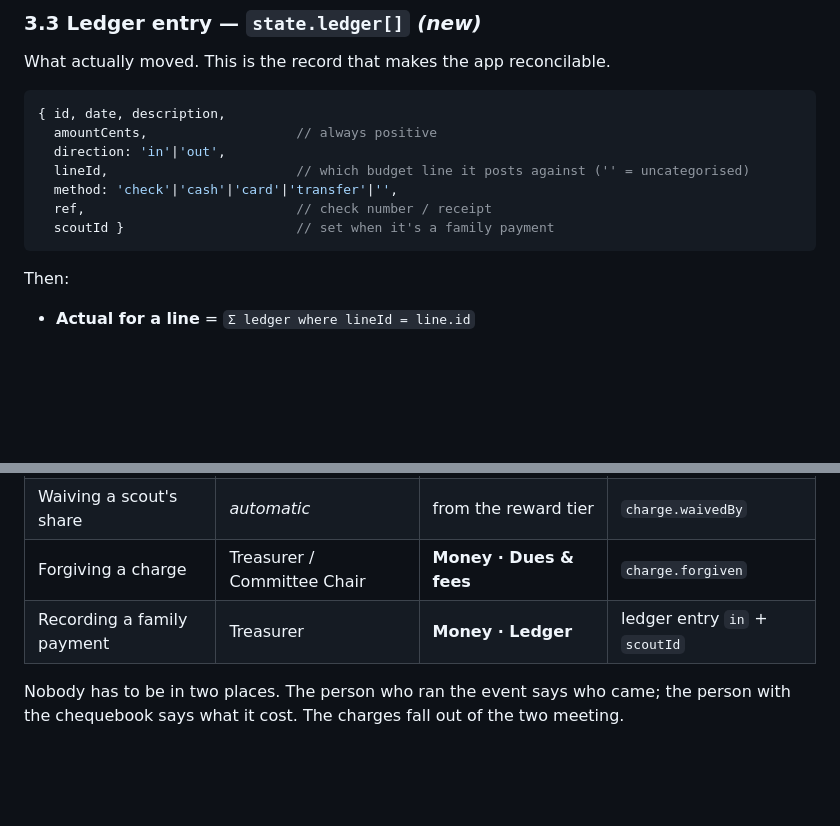
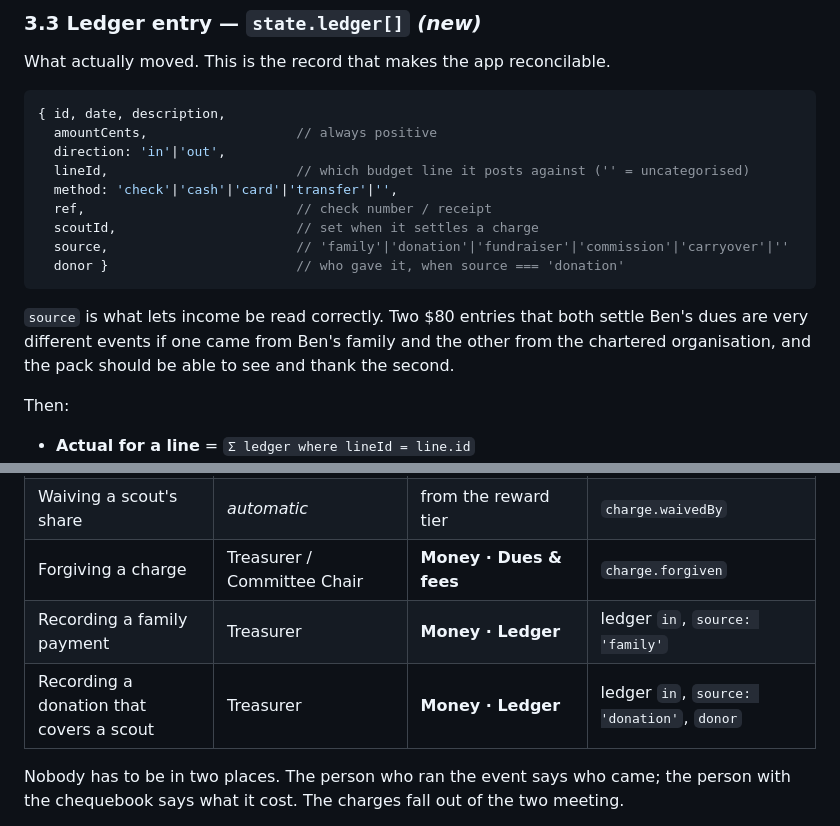
Before and after one commit to keith-dougherty/pack569, a Markdown page: DESIGN-money.md, 2 parts joined by grey strips. Rendered like a GitHub page; blank space fills up the shorter version.

````diff
--- a/DESIGN-money.md
+++ b/DESIGN-money.md
@@ -196,8 +196,14 @@ What actually moved. This is the record that makes the app reconcilable.
   lineId,                        // which budget line it posts against ('' = uncategorised)
   method: 'check'|'cash'|'card'|'transfer'|'',
   ref,                           // check number / receipt
-  scoutId }                      // set when it's a family payment
+  scoutId,                       // set when it settles a charge
+  source,                        // 'family'|'donation'|'fundraiser'|'commission'|'carryover'|''
+  donor }                        // who gave it, when source === 'donation'
 ```
+
+`source` is what lets income be read correctly. Two $80 entries that both settle Ben's dues are
+very different events if one came from Ben's family and the other from the chartered organisation,
+and the pack should be able to see and thank the second.
 
 Then:
 
@@ -350,7 +387,8 @@ workspaces — which is exactly the split the jobs model already encodes.
 | Charges raised | *automatic* | from head counts × rates | `charges[]` |
 | Waiving a scout's share | *automatic* | from the reward tier | `charge.waivedBy` |
 | Forgiving a charge | Treasurer / Committee Chair | **Money · Dues & fees** | `charge.forgiven` |
-| Recording a family payment | Treasurer | **Money · Ledger** | ledger entry `in` + `scoutId` |
+| Recording a family payment | Treasurer | **Money · Ledger** | ledger `in`, `source: 'family'` |
+| Recording a donation that covers a scout | Treasurer | **Money · Ledger** | ledger `in`, `source: 'donation'`, `donor` |
 
 Nobody has to be in two places. The person who ran the event says who came; the person with the
 chequebook says what it cost. The charges fall out of the two meeting.
````
Also changed, not shown: other parts of DESIGN-money.md (+53 -21 lines).
